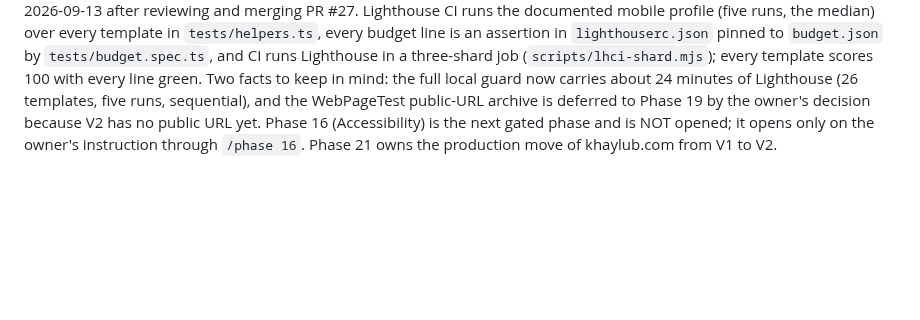
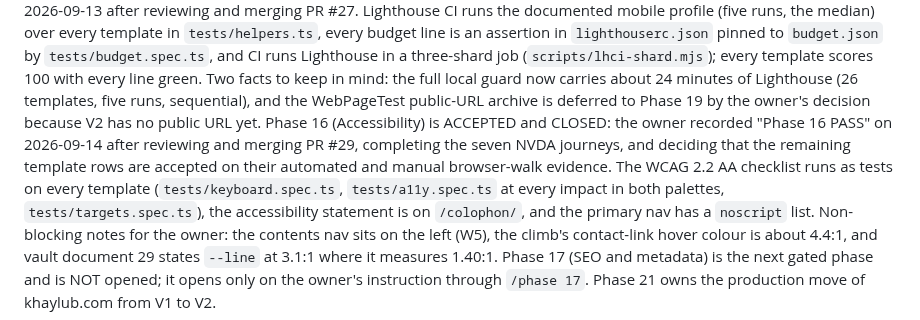
Before and after one commit to KhaylubThompsonCalvin/khaylub.com, a Markdown page: CLAUDE.md, the part around the change. Drawn GitHub-style; blank space fills up the shorter version.

Commit message:
docs(claude): phase pointer: Phase 16 accepted and closed; Phase 17 next, not opened
Co-Authored-By: Claude Fable 5.1 <noreply@anthropic.com>
Claude-Session: https://claude.ai/code/session_01RxEVFue5ppeyYbYKNCx2NG

```diff
--- a/CLAUDE.md
+++ b/CLAUDE.md
@@ -171,6 +171,13 @@ line is an assertion in `lighthouserc.json` pinned to `budget.json` by `tests/bu
 Lighthouse in a three-shard job (`scripts/lhci-shard.mjs`); every template scores 100 with every line
 green. Two facts to keep in mind: the full local guard now carries about 24 minutes of Lighthouse (26
 templates, five runs, sequential), and the WebPageTest public-URL archive is deferred to Phase 19 by the
-owner's decision because V2 has no public URL yet. Phase 16 (Accessibility) is the next gated phase and
-is NOT opened; it opens only on the owner's instruction through `/phase 16`.
+owner's decision because V2 has no public URL yet. Phase 16 (Accessibility) is ACCEPTED and CLOSED: the
+owner recorded "Phase 16 PASS" on 2026-09-14 after reviewing and merging PR #29, completing the seven NVDA
+journeys, and deciding that the remaining template rows are accepted on their automated and manual
+browser-walk evidence. The WCAG 2.2 AA checklist runs as tests on every template (`tests/keyboard.spec.ts`,
+`tests/a11y.spec.ts` at every impact in both palettes, `tests/targets.spec.ts`), the accessibility statement
+is on `/colophon/`, and the primary nav has a `noscript` list. Non-blocking notes for the owner: the
+contents nav sits on the left (W5), the climb's contact-link hover colour is about 4.4:1, and vault
+document 29 states `--line` at 3.1:1 where it measures 1.40:1. Phase 17 (SEO and metadata) is the next
+gated phase and is NOT opened; it opens only on the owner's instruction through `/phase 17`.
 Phase 21 owns the production move of khaylub.com from V1 to V2.
```
